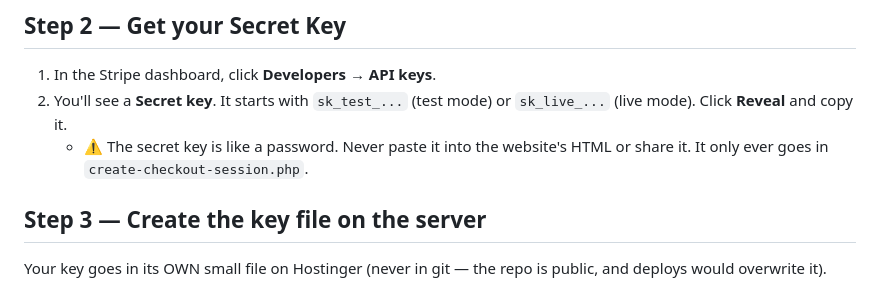
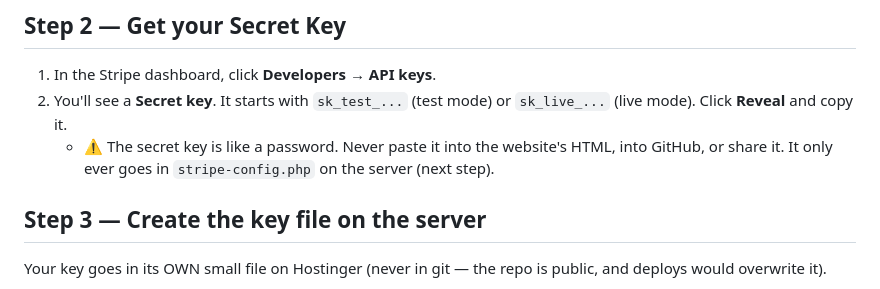
Before and after one commit to zman300z/BOYNT-WORK, a Markdown page: STRIPE_SETUP.md, the part around the change. Rendered like a GitHub page.

Commit message:
Fix stale key-location reference in Stripe guide
Co-Authored-By: Claude Opus 4.8 <noreply@anthropic.com>
Claude-Session: https://claude.ai/code/session_01SWgt4BbbXoKLP1vF5QPh6Y

```diff
--- a/STRIPE_SETUP.md
+++ b/STRIPE_SETUP.md
@@ -18,7 +18,8 @@ You do **not** need to be technical. Follow these steps in order.
 2. You'll see a **Secret key**. It starts with `sk_test_...` (test mode) or
    `sk_live_...` (live mode). Click **Reveal** and copy it.
    - ⚠️ The secret key is like a password. Never paste it into the website's
-     HTML or share it. It only ever goes in `create-checkout-session.php`.
+     HTML, into GitHub, or share it. It only ever goes in `stripe-config.php`
+     on the server (next step).
 
 ## Step 3 — Create the key file on the server
 Your key goes in its OWN small file on Hostinger (never in git — the repo is
```
